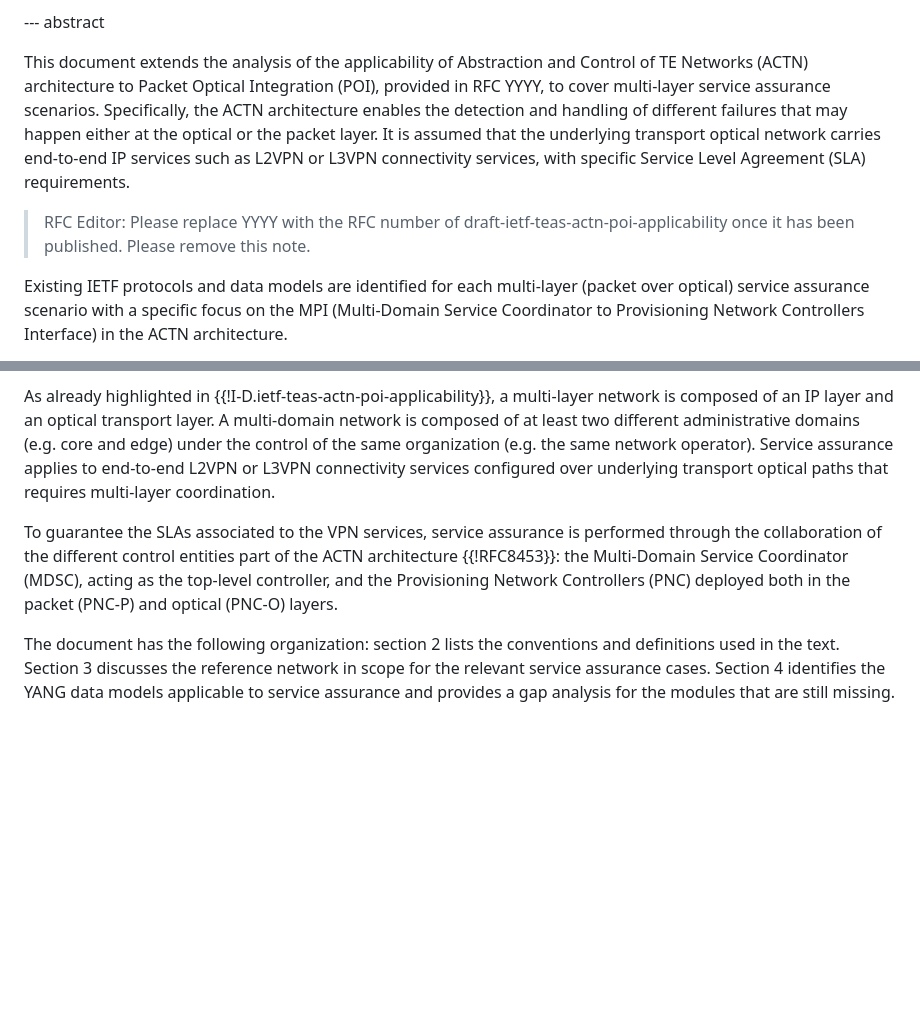
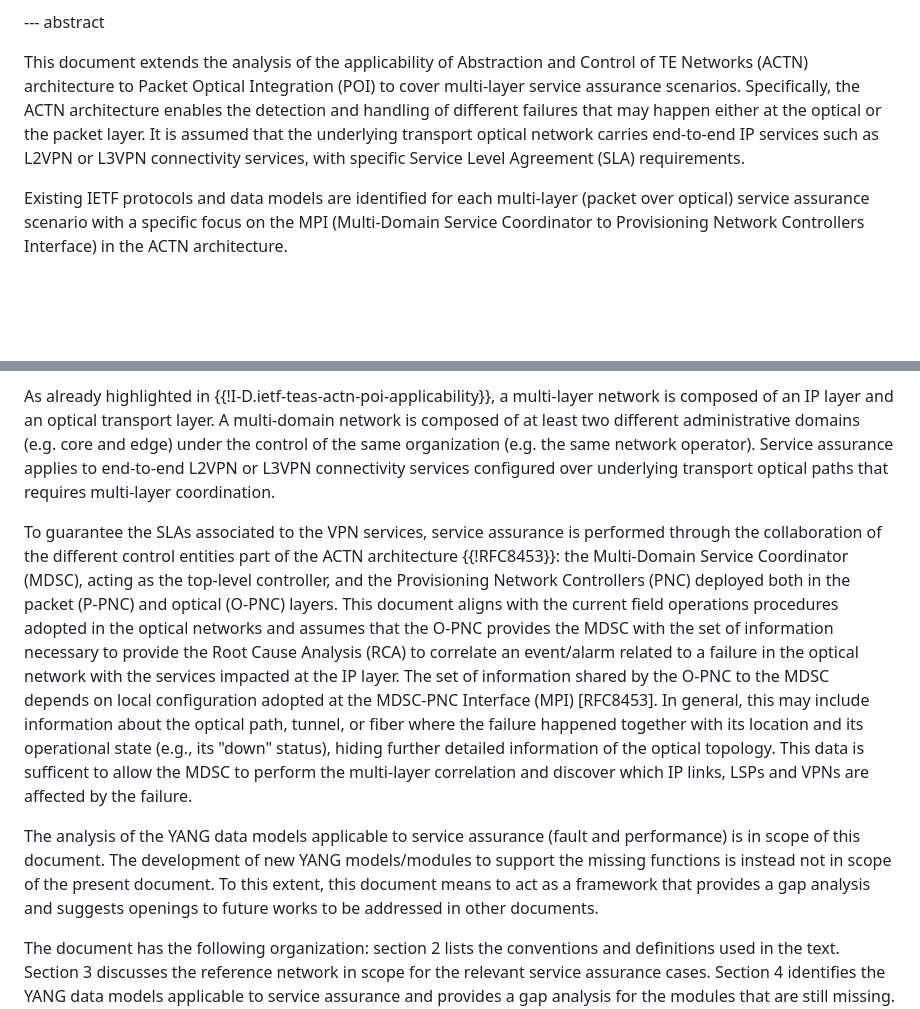
Before and after one commit to italobusi/draft-poidt-teas-actn-poi-assurance, a Markdown page: draft-poidt-teas-actn-poi-assurance.md, 2 parts joined by grey strips. Rendered like a GitHub page; blank space fills up the shorter version.

```diff
--- a/draft-poidt-teas-actn-poi-assurance.md
+++ b/draft-poidt-teas-actn-poi-assurance.md
@@ -71,9 +71,7 @@ normative:
 
 --- abstract
 
-This document extends the analysis of the applicability of Abstraction and Control of TE Networks (ACTN) architecture to Packet Optical Integration (POI), provided in RFC YYYY, to cover multi-layer service assurance scenarios. Specifically, the ACTN architecture enables the detection and handling of different failures that may happen either at the optical or the packet layer. It is assumed that the underlying transport optical network carries end-to-end IP services such as L2VPN or L3VPN connectivity services, with specific Service Level Agreement (SLA) requirements.
-
-> RFC Editor: Please replace YYYY with the RFC number of draft-ietf-teas-actn-poi-applicability once it has been published. Please remove this note.
+This document extends the analysis of the applicability of Abstraction and Control of TE Networks (ACTN) architecture to Packet Optical Integration (POI) to cover multi-layer service assurance scenarios. Specifically, the ACTN architecture enables the detection and handling of different failures that may happen either at the optical or the packet layer. It is assumed that the underlying transport optical network carries end-to-end IP services such as L2VPN or L3VPN connectivity services, with specific Service Level Agreement (SLA) requirements.
 
    Existing IETF protocols and data models are identified for each
    multi-layer (packet over optical) service assurance scenario with a specific focus on
@@ -90,7 +88,10 @@ In the scope of this document, service assurance is discussed in the context of
 
 As already highlighted in {{!I-D.ietf-teas-actn-poi-applicability}}, a multi-layer network is composed of an IP layer and an optical transport layer. A multi-domain network is composed of at least two different administrative domains (e.g. core and edge) under the control of the same organization (e.g. the same network operator). Service assurance applies to end-to-end L2VPN or L3VPN connectivity services configured over underlying transport optical paths that requires multi-layer coordination.
 
-To guarantee the SLAs associated to the VPN services, service assurance is performed through the collaboration of the different control entities part of the ACTN architecture {{!RFC8453}}: the Multi-Domain Service Coordinator (MDSC), acting as the top-level controller, and the Provisioning Network Controllers (PNC) deployed both in the packet (PNC-P) and optical (PNC-O) layers.
+To guarantee the SLAs associated to the VPN services, service assurance is performed through the collaboration of the different control entities part of the ACTN architecture {{!RFC8453}}: the Multi-Domain Service Coordinator (MDSC), acting as the top-level controller, and the Provisioning Network Controllers (PNC) deployed both in the packet (P-PNC) and optical (O-PNC) layers.
+This document aligns with the current field operations procedures adopted in the optical networks and assumes that the O-PNC provides the MDSC with the set of information necessary to provide the Root Cause Analysis (RCA) to correlate an event/alarm related to a failure in the optical network with the services impacted at the IP layer. The set of information shared by the O-PNC to the MDSC depends on local configuration adopted at the MDSC-PNC Interface (MPI) [RFC8453]. In general, this may include information about the optical path, tunnel, or fiber where the failure happened together with its location and its operational state (e.g., its "down" status), hiding further detailed information of the optical topology. This data is sufficent to allow the MDSC to perform the multi-layer correlation and discover which IP links, LSPs and VPNs are affected by the failure.
+
+The analysis of the YANG data models applicable to service assurance (fault and performance) is in scope of this document. The development of new YANG models/modules to support the missing functions is instead not in scope of the present document. To this extent, this document means to act as a framework that provides a gap analysis and suggests openings to future works to be addressed in other documents.
 
 The document has the following organization: section 2 lists the conventions and definitions used in the text. Section 3 discusses the reference network in scope for the relevant service assurance cases. Section 4 identifies the YANG data models applicable to service assurance and provides a gap analysis for the modules that are still missing. Section 5 identifies the possible faults, either in the optical or in IP layer (or both), in scope for this analysis. Section 6 deals with the performance management aspects of service assurance in a packet-optical integrated network. Finally, section 7 discusses the protection mechanisms available for the most typical fault scenarios of a multi-layer, multi-domain network.
 
```
Also changed, not shown: other parts of draft-poidt-teas-actn-poi-assurance.md (+90 -53 lines).
